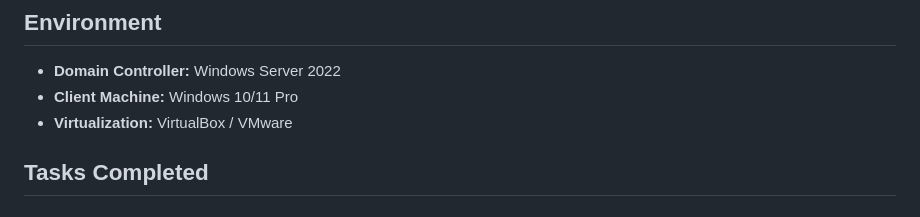
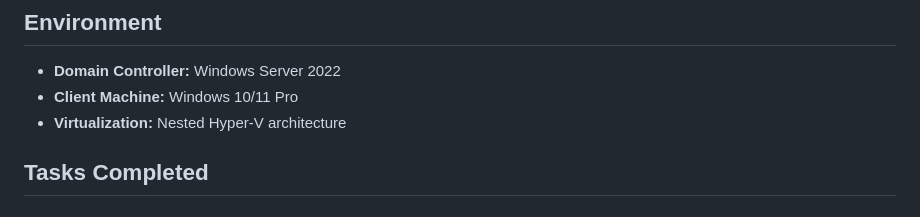
Before and after one commit to gustavotoral/helpdesk-portfolio, a Markdown page: active-directory/README.md, the part around the change. GitHub-like rendering.

```diff
--- a/active-directory/README.md
+++ b/active-directory/README.md
@@ -6,7 +6,7 @@ Built a Windows Server domain environment to practice user management, group pol
 ## Environment
 - **Domain Controller:** Windows Server 2022
 - **Client Machine:** Windows 10/11 Pro
-- **Virtualization:** VirtualBox / VMware
+- **Virtualization:** Nested Hyper-V architecture
 
 ## Tasks Completed
 
```
